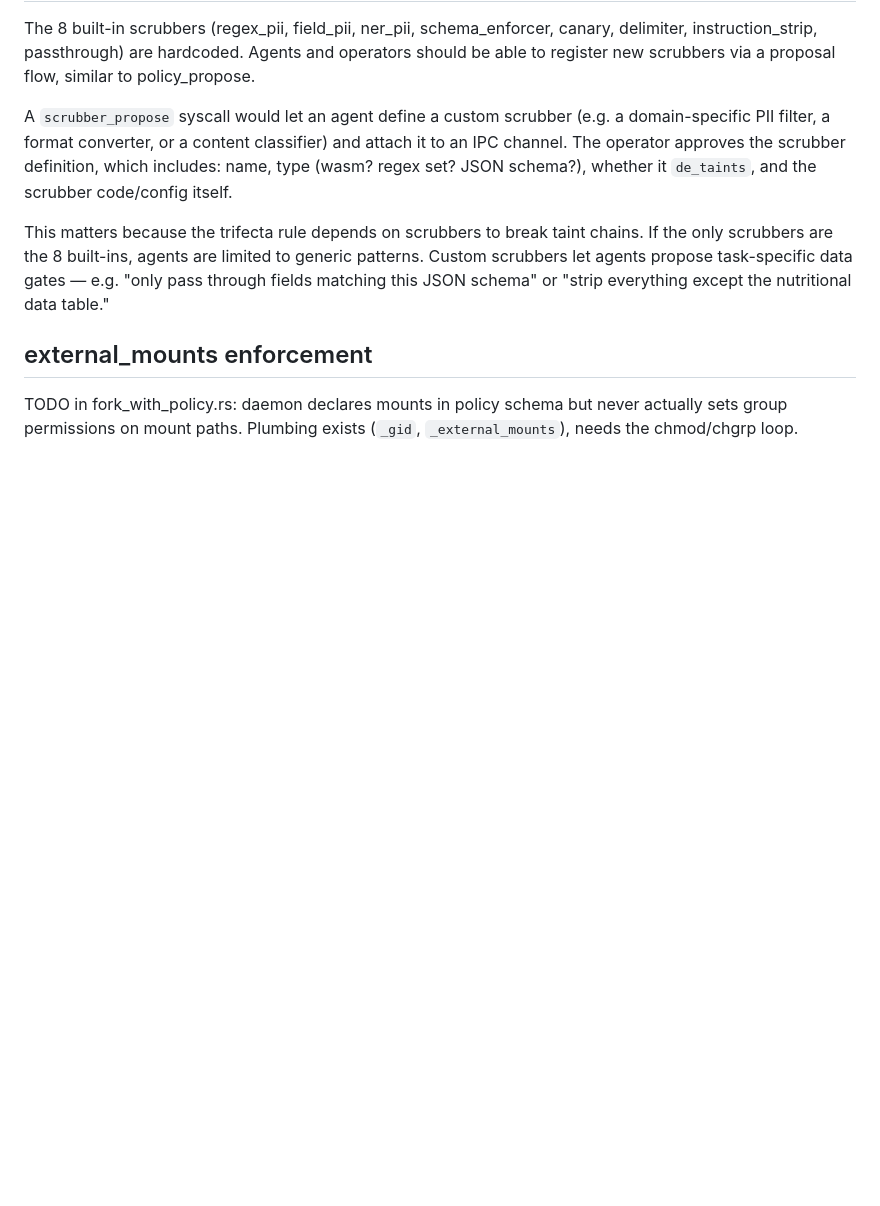
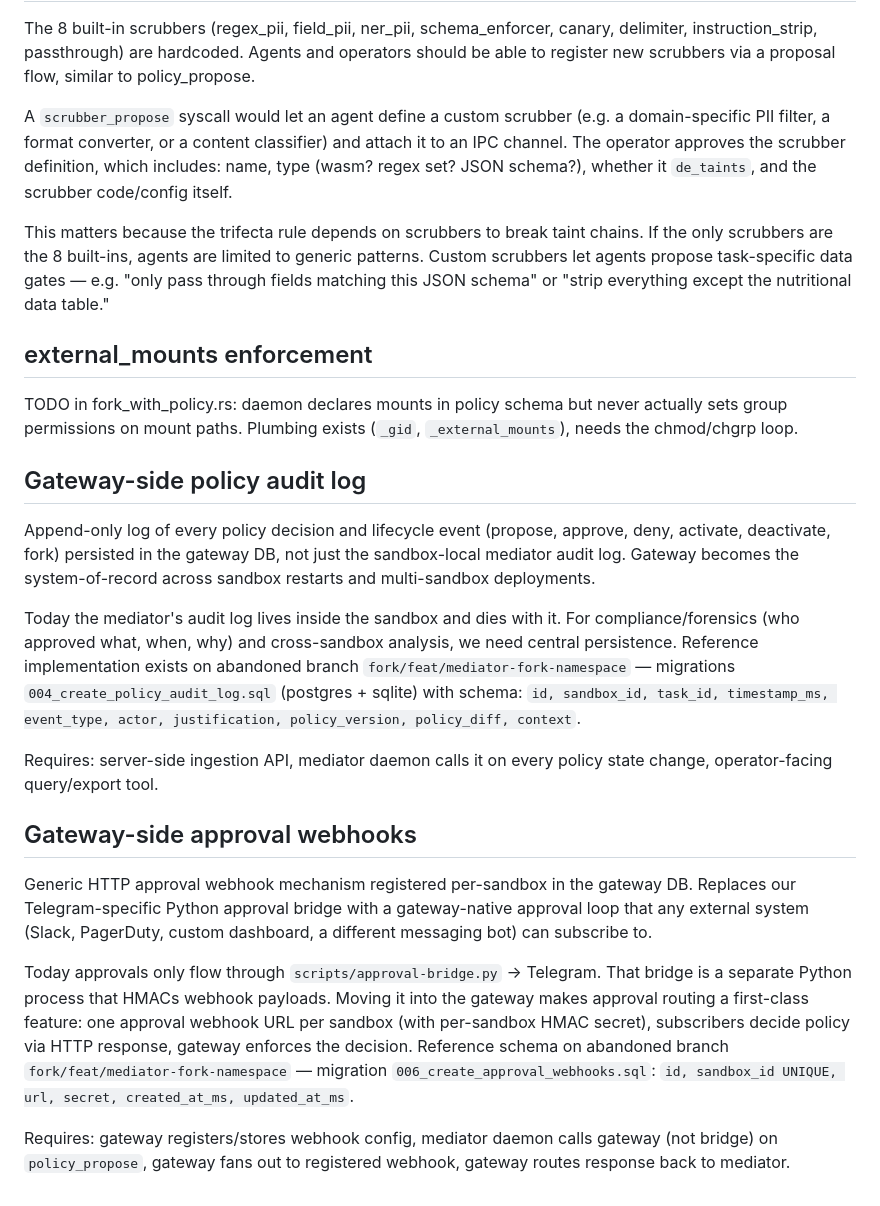
Before and after one commit to zaristei/nemoclaw-stack, a Markdown page: docs/TODO.md, the part around the change. Rendered like a GitHub page; blank space fills up the shorter version.

Commit message:
feat(nemoclaw): honor NEMOCLAW_HOME for state dir
Bumps nemoclaw submodule to 087ab1ee which adds NEMOCLAW_HOME support in
src/lib/{credentials,onboard-session,registry}.ts. Without this our
stack.sh's NEMOCLAW_HOME=/Volumes/macmini1/... export was silently
ignored and all state landed in ~/.nemoclaw anyway.

Also adds two items to docs/TODO.md captured from abandoned upstream
work on feat/mediator-fork-namespace:
- gateway-side policy audit log (migration 004 reference schema)
- gateway-side approval webhooks (migration 006 reference schema)

Neither is in zack-main or upstream; both are features the abandoned
branch explored that are worth revisiting as gateway-native capabilities.

```diff
--- a/docs/TODO.md
+++ b/docs/TODO.md
@@ -49,3 +49,19 @@ This matters because the trifecta rule depends on scrubbers to break taint chain
 ## external_mounts enforcement
 
 TODO in fork_with_policy.rs: daemon declares mounts in policy schema but never actually sets group permissions on mount paths. Plumbing exists (`_gid`, `_external_mounts`), needs the chmod/chgrp loop.
+
+## Gateway-side policy audit log
+
+Append-only log of every policy decision and lifecycle event (propose, approve, deny, activate, deactivate, fork) persisted in the gateway DB, not just the sandbox-local mediator audit log. Gateway becomes the system-of-record across sandbox restarts and multi-sandbox deployments.
+
+Today the mediator's audit log lives inside the sandbox and dies with it. For compliance/forensics (who approved what, when, why) and cross-sandbox analysis, we need central persistence. Reference implementation exists on abandoned branch `fork/feat/mediator-fork-namespace` — migrations `004_create_policy_audit_log.sql` (postgres + sqlite) with schema: `id, sandbox_id, task_id, timestamp_ms, event_type, actor, justification, policy_version, policy_diff, context`.
+
+Requires: server-side ingestion API, mediator daemon calls it on every policy state change, operator-facing query/export tool.
+
+## Gateway-side approval webhooks
+
+Generic HTTP approval webhook mechanism registered per-sandbox in the gateway DB. Replaces our Telegram-specific Python approval bridge with a gateway-native approval loop that any external system (Slack, PagerDuty, custom dashboard, a different messaging bot) can subscribe to.
+
+Today approvals only flow through `scripts/approval-bridge.py` → Telegram. That bridge is a separate Python process that HMACs webhook payloads. Moving it into the gateway makes approval routing a first-class feature: one approval webhook URL per sandbox (with per-sandbox HMAC secret), subscribers decide policy via HTTP response, gateway enforces the decision. Reference schema on abandoned branch `fork/feat/mediator-fork-namespace` — migration `006_create_approval_webhooks.sql`: `id, sandbox_id UNIQUE, url, secret, created_at_ms, updated_at_ms`.
+
+Requires: gateway registers/stores webhook config, mediator daemon calls gateway (not bridge) on `policy_propose`, gateway fans out to registered webhook, gateway routes response back to mediator.
```
